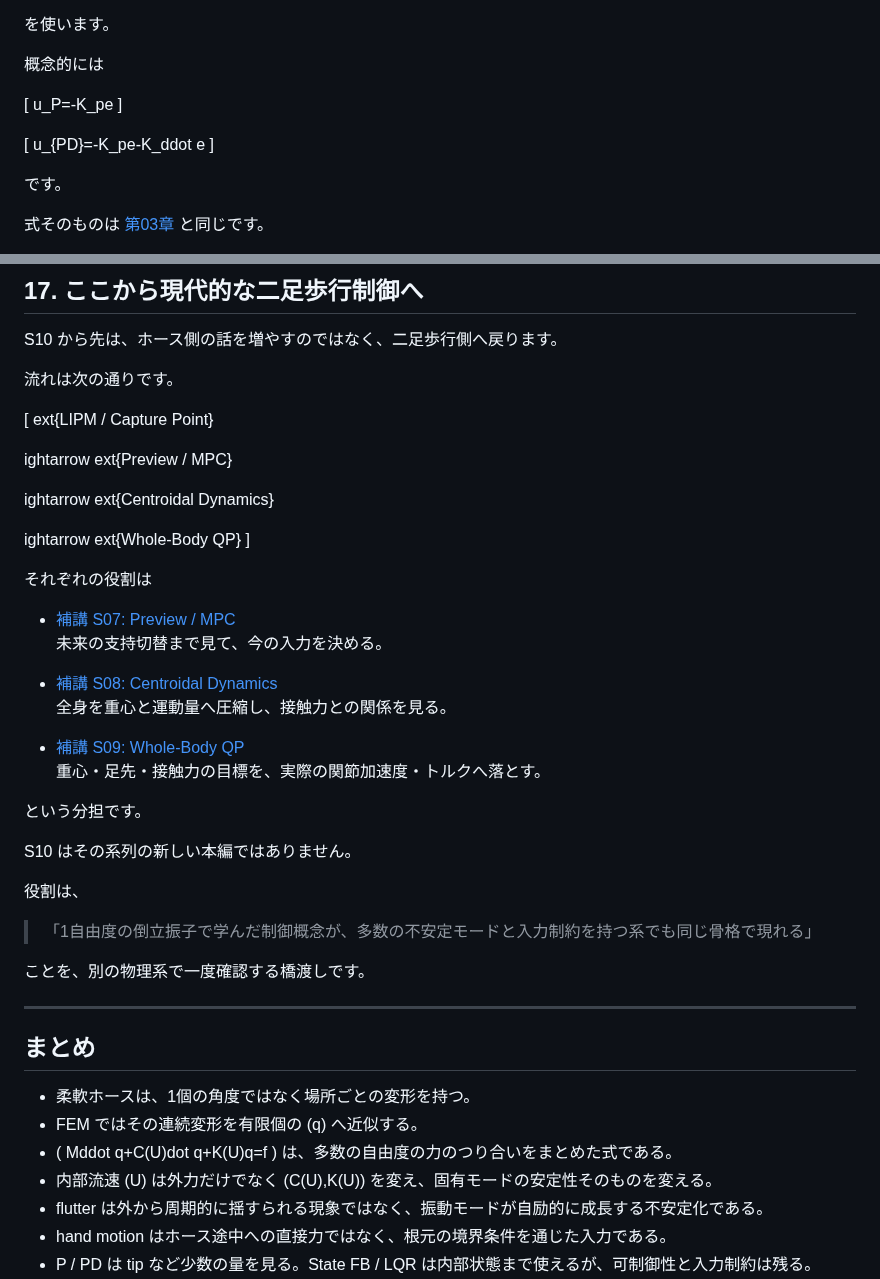
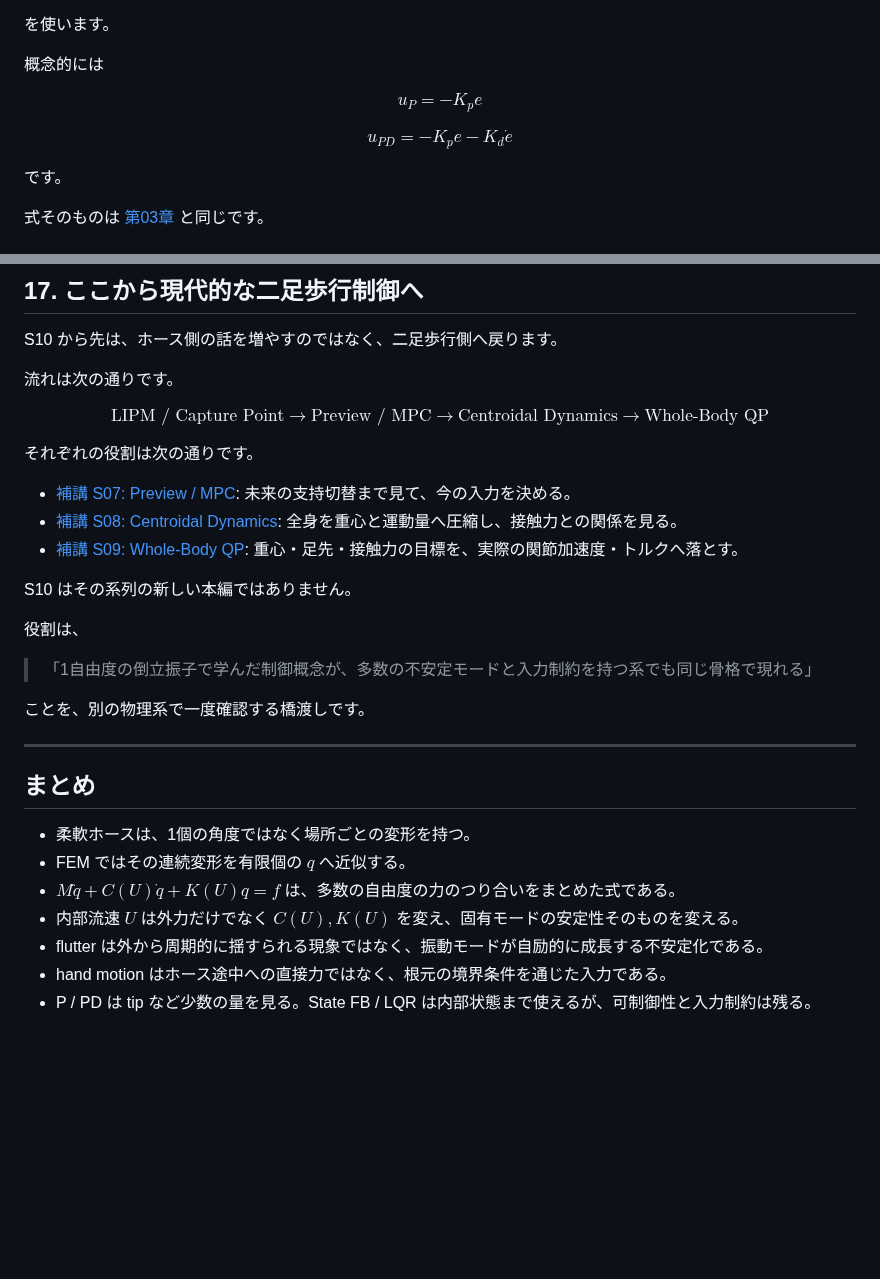
Before and after one commit to InSuns21/biped-control-lab, a Markdown page: docs/theory/S10_flexible_hose_biped_bridge.md, 2 parts joined by grey strips. Rendered like a GitHub page; blank space fills up the shorter version.

```diff
--- a/docs/theory/S10_flexible_hose_biped_bridge.md
+++ b/docs/theory/S10_flexible_hose_biped_bridge.md
@@ -460,13 +463,13 @@ H1-6 の P / PD は、主に
 
 概念的には
 
-[
+$$
 u_P=-K_pe
-]
+$$
 
-[
-u_{PD}=-K_pe-K_ddot e
-]
+$$
+u_{PD}=-K_pe-K_d\dot e
+$$
 
 です。
 
@@ -776,31 +778,21 @@ S10 から先は、ホース側の話を増やすのではなく、二足歩行
 
 流れは次の通りです。
 
-[
-	ext{LIPM / Capture Point}
+$$
+\text{LIPM / Capture Point}
+\rightarrow
+\text{Preview / MPC}
+\rightarrow
+\text{Centroidal Dynamics}
+\rightarrow
+\text{Whole-Body QP}
+$$
 
-ightarrow
-	ext{Preview / MPC}
+それぞれの役割は次の通りです。
 
-ightarrow
-	ext{Centroidal Dynamics}
-
-ightarrow
-	ext{Whole-Body QP}
-]
-
-それぞれの役割は
-
-- [補講 S07: Preview / MPC](S07_preview_mpc.md)
-  未来の支持切替まで見て、今の入力を決める。
-
-- [補講 S08: Centroidal Dynamics](S08_centroidal_dynamics.md)
-  全身を重心と運動量へ圧縮し、接触力との関係を見る。
-
-- [補講 S09: Whole-Body QP](S09_whole_body_qp.md)
-  重心・足先・接触力の目標を、実際の関節加速度・トルクへ落とす。
-
-という分担です。
+- [補講 S07: Preview / MPC](S07_preview_mpc.md): 未来の支持切替まで見て、今の入力を決める。
+- [補講 S08: Centroidal Dynamics](S08_centroidal_dynamics.md): 全身を重心と運動量へ圧縮し、接触力との関係を見る。
+- [補講 S09: Whole-Body QP](S09_whole_body_qp.md): 重心・足先・接触力の目標を、実際の関節加速度・トルクへ落とす。
 
 S10 はその系列の新しい本編ではありません。
 
@@ -815,11 +807,9 @@ S10 はその系列の新しい本編ではありません。
 ## まとめ
 
 - 柔軟ホースは、1個の角度ではなく場所ごとの変形を持つ。
-- FEM ではその連続変形を有限個の (q) へ近似する。
-- (
-Mddot q+C(U)dot q+K(U)q=f
-) は、多数の自由度の力のつり合いをまとめた式である。
-- 内部流速 (U) は外力だけでなく (C(U),K(U)) を変え、固有モードの安定性そのものを変える。
+- FEM ではその連続変形を有限個の $q$ へ近似する。
+- $M\ddot q+C(U)\dot q+K(U)q=f$ は、多数の自由度の力のつり合いをまとめた式である。
+- 内部流速 $U$ は外力だけでなく $C(U),K(U)$ を変え、固有モードの安定性そのものを変える。
 - flutter は外から周期的に揺すられる現象ではなく、振動モードが自励的に成長する不安定化である。
 - hand motion はホース途中への直接力ではなく、根元の境界条件を通じた入力である。
 - P / PD は tip など少数の量を見る。State FB / LQR は内部状態まで使えるが、可制御性と入力制約は残る。
```
Also changed, not shown: other parts of docs/theory/S10_flexible_hose_biped_bridge.md (+162 -160 lines).
